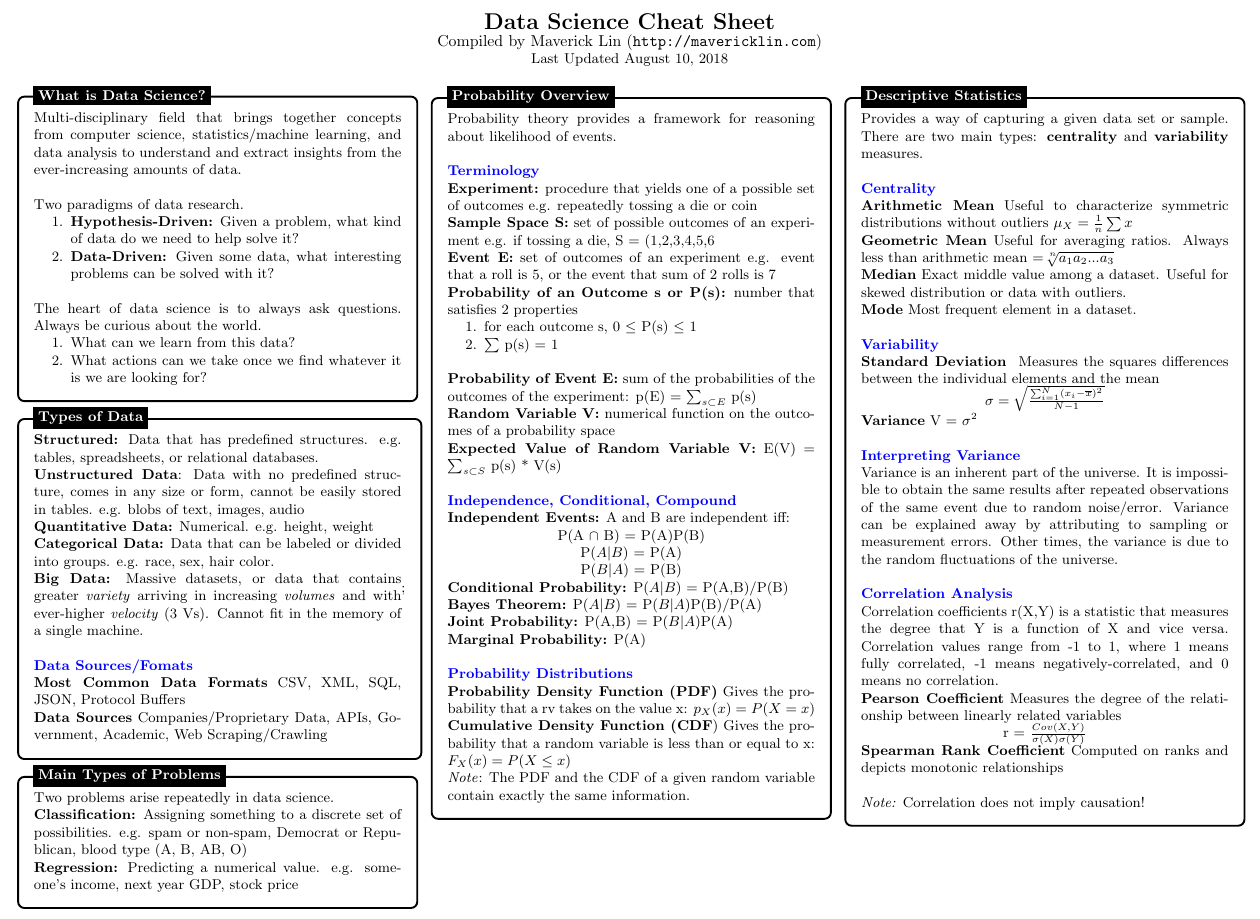
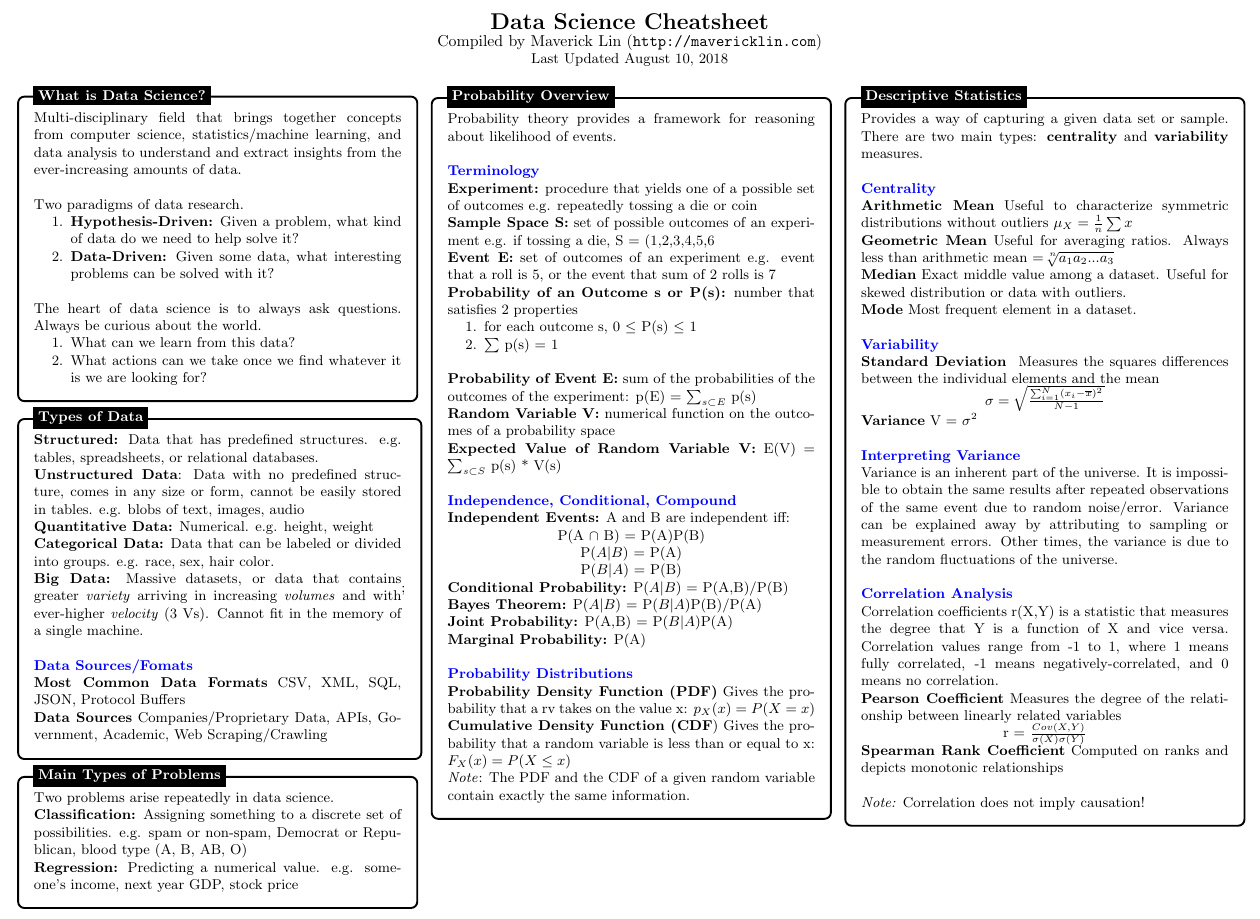
Before and after one commit to ml874/Data-Science-Cheatsheet, a LaTeX document (data_science_cheatsheet.tex): part of page 1 of 10, cut so that both start at the same text. Compiled offline with pdfLaTeX.

Commit message:
initial commit

```diff
--- a/main.tex
+++ b/data_science_cheatsheet.tex
@@ -40,7 +40,7 @@
 %\colorbox[HTML]{e4e4e4}{\makebox[\textwidth-2\fboxsep][l]{texto}
 \begin{document}
 
-\begin{center}{\huge{\textbf{Data Science Cheat Sheet}}}\\
+\begin{center}{\huge{\textbf{Data Science Cheatsheet}}}\\
 {\large Compiled by Maverick Lin (\url{http://mavericklin.com})}\\
 {\normalsize Last Updated August 10, 2018}
 \end{center}
```
Also changed, not shown: data-science-cheatsheet.pdf (added), data_science_cheatsheet.tex (2 more changed lines), 1 other file.
